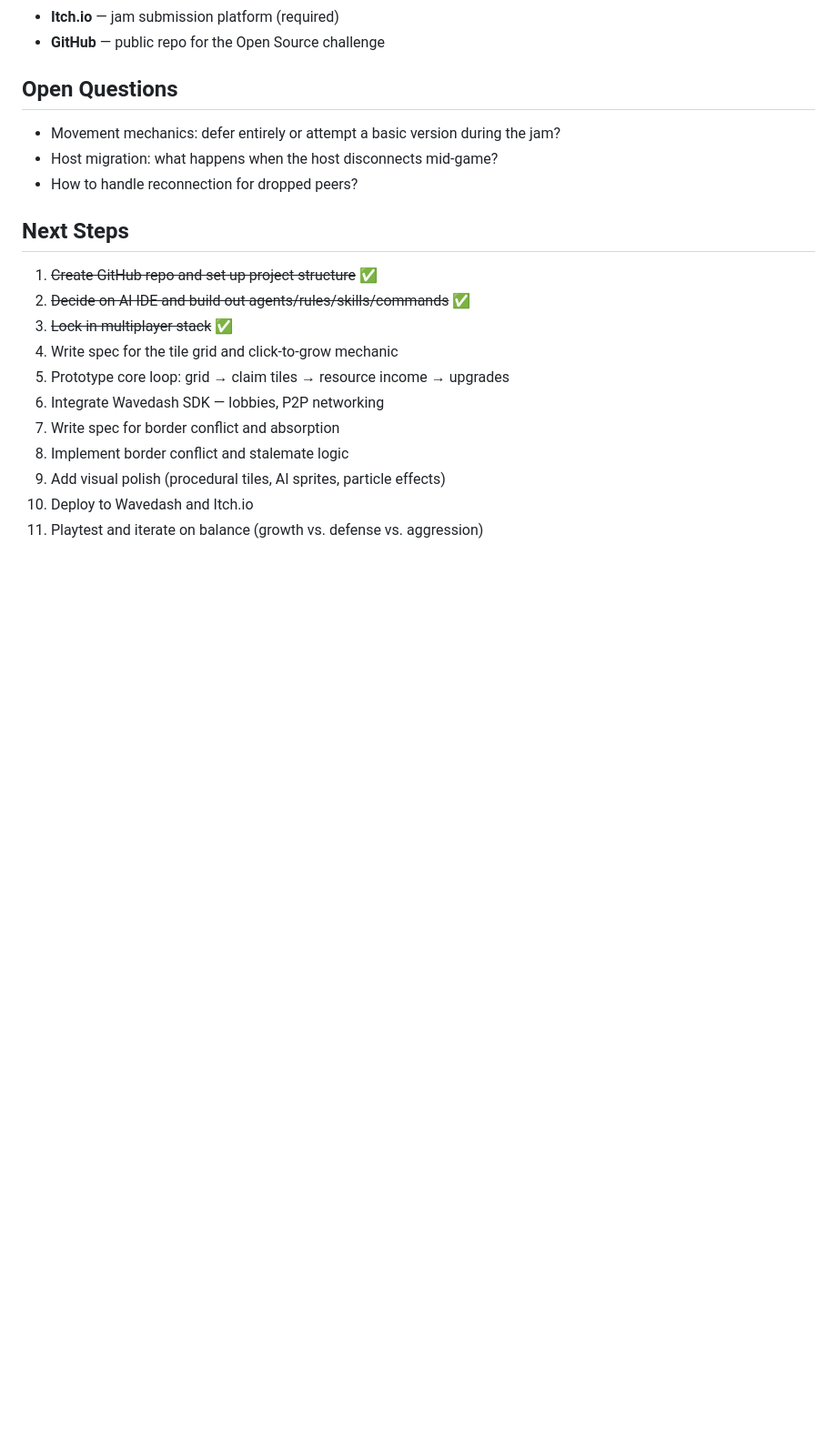
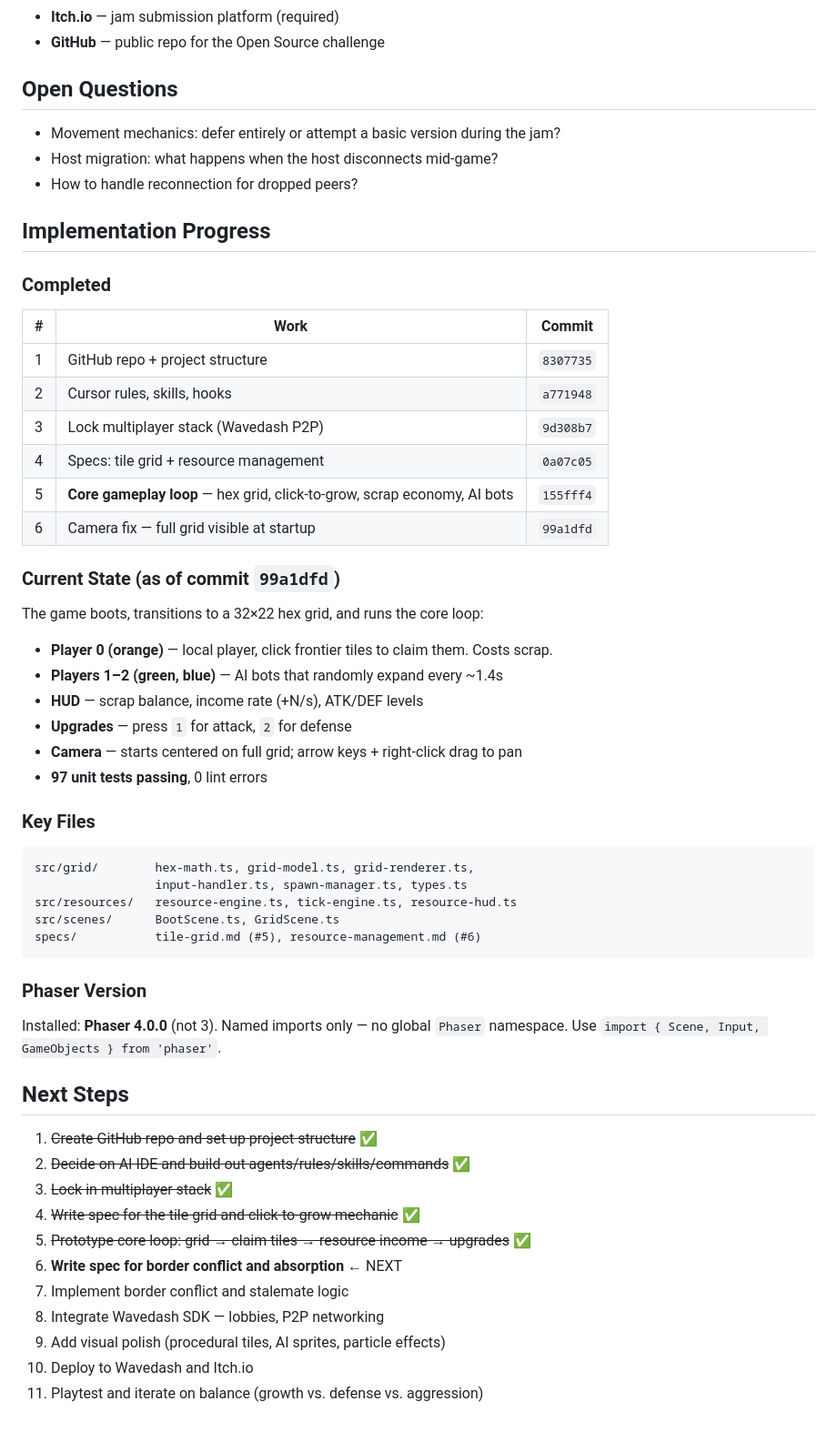
Before and after one commit to bigboy1122/scrap-machine, a Markdown page: game-design.md, the part around the change. Shown at 91% size. Drawn GitHub-style; blank space fills up the shorter version.

Commit message:
Update game-design.md with implementation progress and current state
Made-with: Cursor

````diff
--- a/game-design.md
+++ b/game-design.md
@@ -120,16 +120,50 @@ Full integration with Wavedash SDK — lobbies, P2P networking, chat, player ide
 - Host migration: what happens when the host disconnects mid-game?
 - How to handle reconnection for dropped peers?
 
+## Implementation Progress
+
+### Completed
+| # | Work | Commit |
+|---|------|--------|
+| 1 | GitHub repo + project structure | `8307735` |
+| 2 | Cursor rules, skills, hooks | `a771948` |
+| 3 | Lock multiplayer stack (Wavedash P2P) | `9d308b7` |
+| 4 | Specs: tile grid + resource management | `0a07c05` |
+| 5 | **Core gameplay loop** — hex grid, click-to-grow, scrap economy, AI bots | `155fff4` |
+| 6 | Camera fix — full grid visible at startup | `99a1dfd` |
+
+### Current State (as of commit `99a1dfd`)
+The game boots, transitions to a 32×22 hex grid, and runs the core loop:
+- **Player 0 (orange)** — local player, click frontier tiles to claim them. Costs scrap.
+- **Players 1–2 (green, blue)** — AI bots that randomly expand every ~1.4s
+- **HUD** — scrap balance, income rate (+N/s), ATK/DEF levels
+- **Upgrades** — press `1` for attack, `2` for defense
+- **Camera** — starts centered on full grid; arrow keys + right-click drag to pan
+- **97 unit tests passing**, 0 lint errors
+
+### Key Files
+```
+src/grid/        hex-math.ts, grid-model.ts, grid-renderer.ts,
+                 input-handler.ts, spawn-manager.ts, types.ts
+src/resources/   resource-engine.ts, tick-engine.ts, resource-hud.ts
+src/scenes/      BootScene.ts, GridScene.ts
+specs/           tile-grid.md (#5), resource-management.md (#6)
+```
+
+### Phaser Version
+Installed: **Phaser 4.0.0** (not 3). Named imports only — no global `Phaser` namespace.
+Use `import { Scene, Input, GameObjects } from 'phaser'`.
+
 ## Next Steps
 
 1. ~~Create GitHub repo and set up project structure~~ ✅
 2. ~~Decide on AI IDE and build out agents/rules/skills/commands~~ ✅
 3. ~~Lock in multiplayer stack~~ ✅
-4. Write spec for the tile grid and click-to-grow mechanic
-5. Prototype core loop: grid → claim tiles → resource income → upgrades
-6. Integrate Wavedash SDK — lobbies, P2P networking
-7. Write spec for border conflict and absorption
-8. Implement border conflict and stalemate logic
+4. ~~Write spec for the tile grid and click-to-grow mechanic~~ ✅
+5. ~~Prototype core loop: grid → claim tiles → resource income → upgrades~~ ✅
+6. **Write spec for border conflict and absorption** ← NEXT
+7. Implement border conflict and stalemate logic
+8. Integrate Wavedash SDK — lobbies, P2P networking
 9. Add visual polish (procedural tiles, AI sprites, particle effects)
 10. Deploy to Wavedash and Itch.io
 11. Playtest and iterate on balance (growth vs. defense vs. aggression)
````
